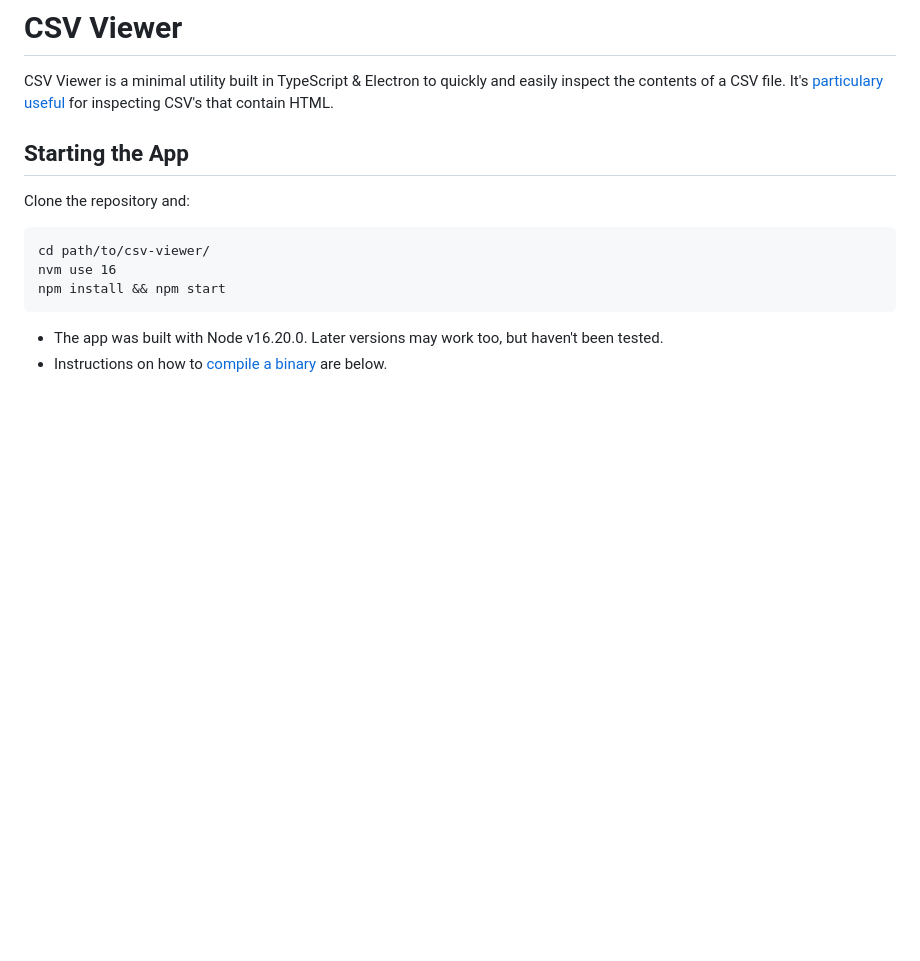
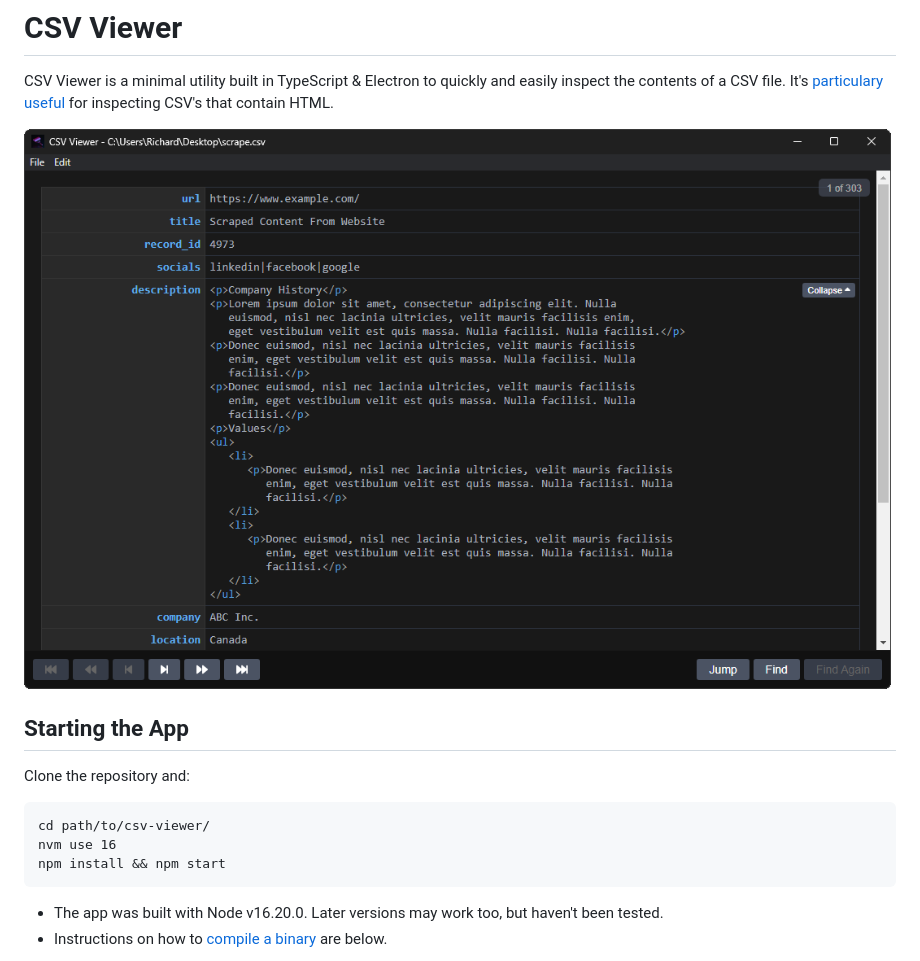
Before and after one commit to rpodsada/csv-viewer, a Markdown page: README.md, the part around the change. GitHub-like rendering; blank space fills up the shorter version.

```diff
--- a/README.md
+++ b/README.md
@@ -2,6 +2,8 @@
 
 CSV Viewer is a minimal utility built in TypeScript & Electron to quickly and easily inspect the contents
 of a CSV file. It's [particulary useful](#primary-use-cases) for inspecting CSV's that contain HTML.
+
+![Application Screenshot](https://github.com/rpodsada/csv-viewer/blob/development/screenshot/screenshot.png?raw=true)
 
 ## Starting the App
 
```
